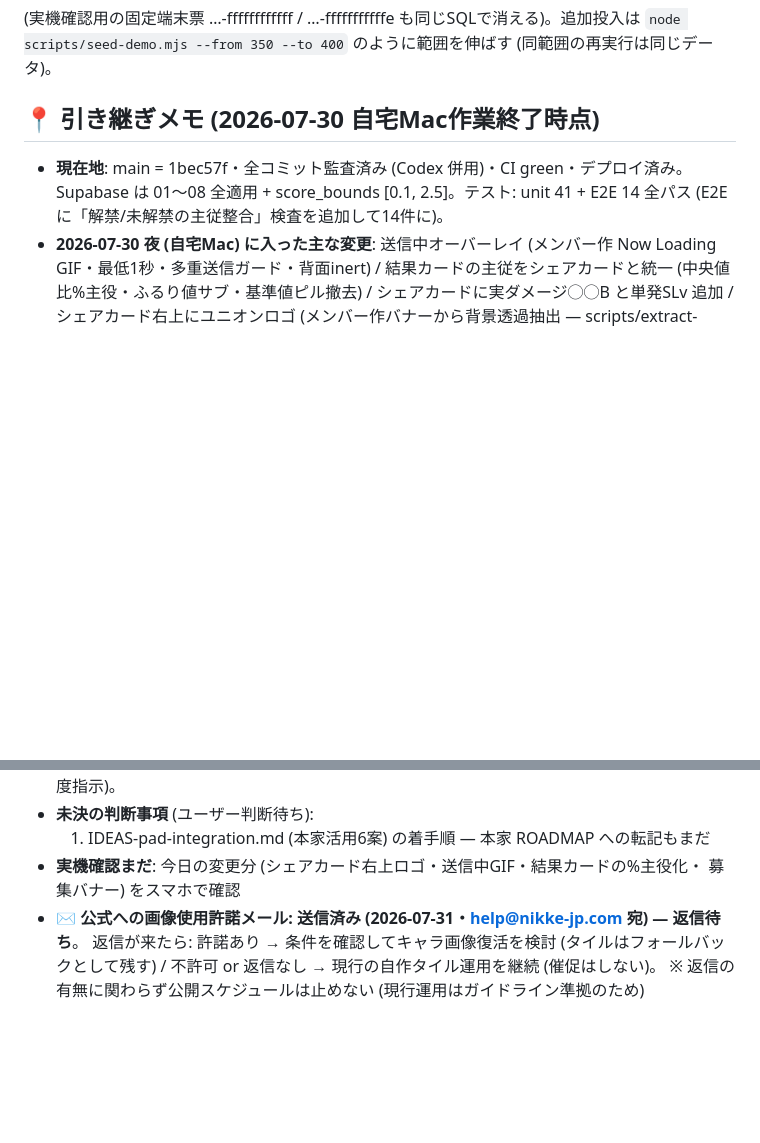
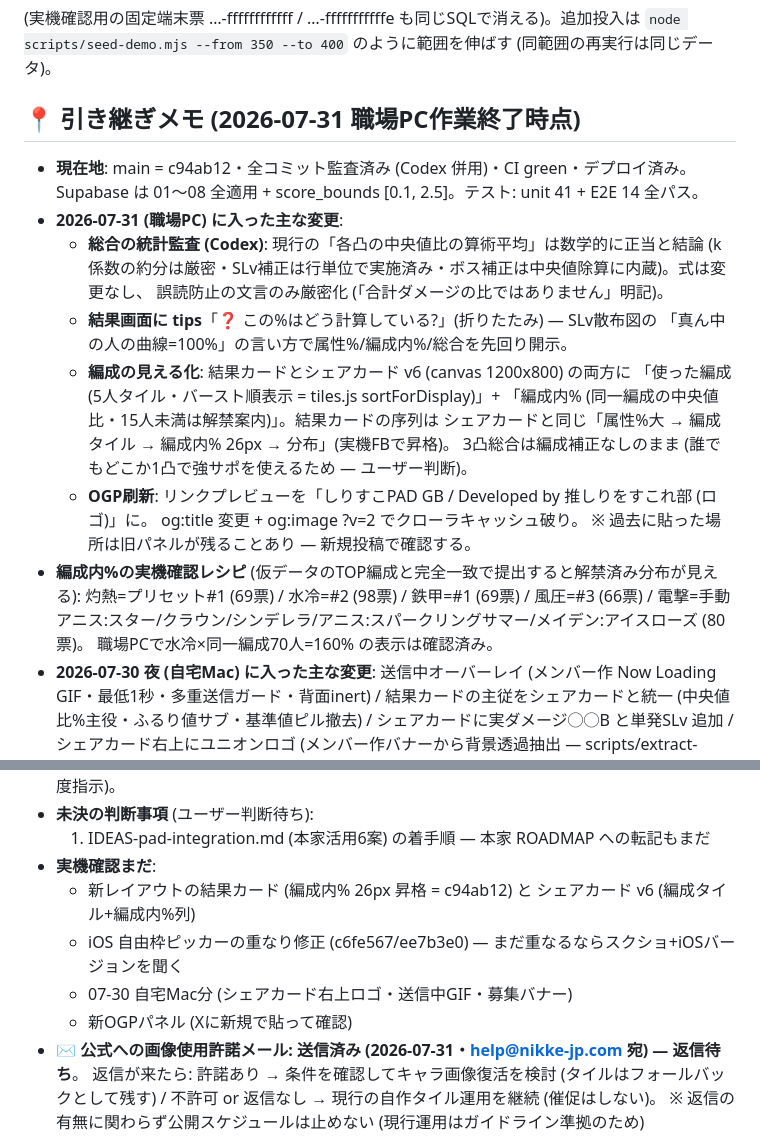
Before and after one commit to shirisuko-pad-GB/shirisuko-pad-gb.github.io, a Markdown page: TODO-OPS.md, 2 parts joined by grey strips. Rendered like a GitHub page; blank space fills up the shorter version.

Commit message:
片付け: TODO-OPS を 2026-07-31 職場PC終了時点に更新
統計監査の結論・tips・編成の見える化 (v6)・OGP刷新・編成内%の実機確認レシピ・
実機確認まちリストを引き継ぎメモに記録。

Co-Authored-By: Claude Fable 5 <noreply@anthropic.com>

```diff
--- a/TODO-OPS.md
+++ b/TODO-OPS.md
@@ -10,11 +10,28 @@ delete from public.measurements where client_id::text like 'dddddddd-dddd-4ddd-8
 (実機確認用の固定端末票 …-ffffffffffff / …-fffffffffffe も同じSQLで消える)。追加投入は
 `node scripts/seed-demo.mjs --from 350 --to 400` のように範囲を伸ばす (同範囲の再実行は同じデータ)。
 
-## 📍 引き継ぎメモ (2026-07-30 自宅Mac作業終了時点)
+## 📍 引き継ぎメモ (2026-07-31 職場PC作業終了時点)
 
-- **現在地**: main = 1bec57f・全コミット監査済み (Codex 併用)・CI green・デプロイ済み。
-  Supabase は 01〜08 全適用 + score_bounds [0.1, 2.5]。テスト: unit 41 + E2E 14 全パス
-  (E2E に「解禁/未解禁の主従整合」検査を追加して14件に)。
+- **現在地**: main = c94ab12・全コミット監査済み (Codex 併用)・CI green・デプロイ済み。
+  Supabase は 01〜08 全適用 + score_bounds [0.1, 2.5]。テスト: unit 41 + E2E 14 全パス。
+- **2026-07-31 (職場PC) に入った主な変更**:
+  - **総合の統計監査 (Codex)**: 現行の「各凸の中央値比の算術平均」は数学的に正当と結論
+    (k係数の約分は厳密・SLv補正は行単位で実施済み・ボス補正は中央値除算に内蔵)。式は変更なし、
+    誤読防止の文言のみ厳密化 (「合計ダメージの比ではありません」明記)。
+  - **結果画面に tips**「❓ この%はどう計算している?」(折りたたみ) — SLv散布図の
+    「真ん中の人の曲線=100%」の言い方で属性%/編成内%/総合を先回り開示。
+  - **編成の見える化**: 結果カードとシェアカード v6 (canvas 1200x800) の両方に
+    「使った編成 (5人タイル・バースト順表示 = tiles.js sortForDisplay)」+
+    「編成内% (同一編成の中央値比・15人未満は解禁案内)」。結果カードの序列は
+    シェアカードと同じ「属性%大 → 編成タイル → 編成内% 26px → 分布」(実機FBで昇格)。
+    3凸総合は編成補正なしのまま (誰でもどこか1凸で強サポを使えるため — ユーザー判断)。
+  - **OGP刷新**: リンクプレビューを「しりすこPAD GB / Developed by 推しりをすこれ部 (ロゴ)」に。
+    og:title 変更 + og:image ?v=2 でクローラキャッシュ破り。
+    ※ 過去に貼った場所は旧パネルが残ることあり — 新規投稿で確認する。
+- **編成内%の実機確認レシピ** (仮データのTOP編成と完全一致で提出すると解禁済み分布が見える):
+  灼熱=プリセット#1 (69票) / 水冷=#2 (98票) / 鉄甲=#1 (69票) / 風圧=#3 (66票) /
+  電撃=手動 アニス:スター/クラウン/シンデレラ/アニス:スパークリングサマー/メイデン:アイスローズ (80票)。
+  職場PCで水冷×同一編成70人=160% の表示は確認済み。
 - **2026-07-30 夜 (自宅Mac) に入った主な変更**:
   送信中オーバーレイ (メンバー作 Now Loading GIF・最低1秒・多重送信ガード・背面inert) /
   結果カードの主従をシェアカードと統一 (中央値比%主役・ふるり値サブ・基準値ピル撤去) /
@@ -30,8 +47,11 @@ delete from public.measurements where client_id::text like 'dddddddd-dddd-4ddd-8
 - **決定済み (2026-07-30)**: Codex 運用は2レーン化せず**基本併用のまま** (外すときはユーザーが都度指示)。
 - **未決の判断事項** (ユーザー判断待ち):
   1. IDEAS-pad-integration.md (本家活用6案) の着手順 — 本家 ROADMAP への転記もまだ
-- **実機確認まだ**: 今日の変更分 (シェアカード右上ロゴ・送信中GIF・結果カードの%主役化・
-  募集バナー) をスマホで確認
+- **実機確認まだ**:
+  - 新レイアウトの結果カード (編成内% 26px 昇格 = c94ab12) と シェアカード v6 (編成タイル+編成内%列)
+  - iOS 自由枠ピッカーの重なり修正 (c6fe567/ee7b3e0) — まだ重なるならスクショ+iOSバージョンを聞く
+  - 07-30 自宅Mac分 (シェアカード右上ロゴ・送信中GIF・募集バナー)
+  - 新OGPパネル (Xに新規で貼って確認)
 - **✉️ 公式への画像使用許諾メール: 送信済み (2026-07-31・help@nikke-jp.com 宛) — 返信待ち**。
   返信が来たら: 許諾あり → 条件を確認してキャラ画像復活を検討 (タイルはフォールバックとして残す) /
   不許可 or 返信なし → 現行の自作タイル運用を継続 (催促はしない)。
```
